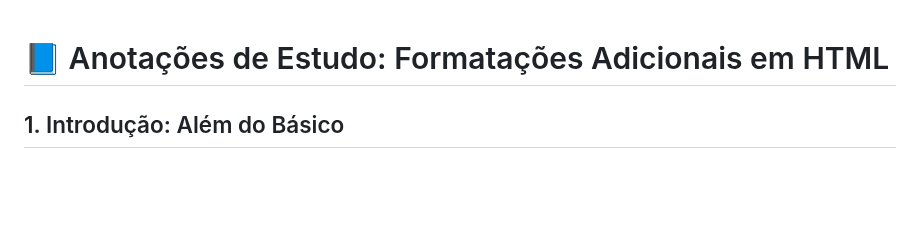
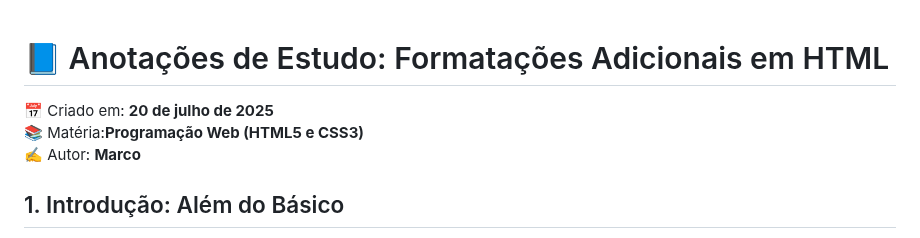
Before and after one commit to S6xn9/Estudos-Aula-9, a Markdown page: Formatações Adicionais.md, the part around the change. GitHub-like rendering; blank space fills up the shorter version.

```diff
--- a/Formatações Adicionais.md
+++ b/Formatações Adicionais.md
@@ -1,5 +1,9 @@
 
 # 📘 Anotações de Estudo: Formatações Adicionais em HTML
+
+📅 Criado em: **20 de julho de 2025**
+📚 Matéria:**Programação Web (HTML5 e CSS3)**
+✍️ Autor: **Marco**
 
 ## 1. Introdução: Além do Básico
 
```
